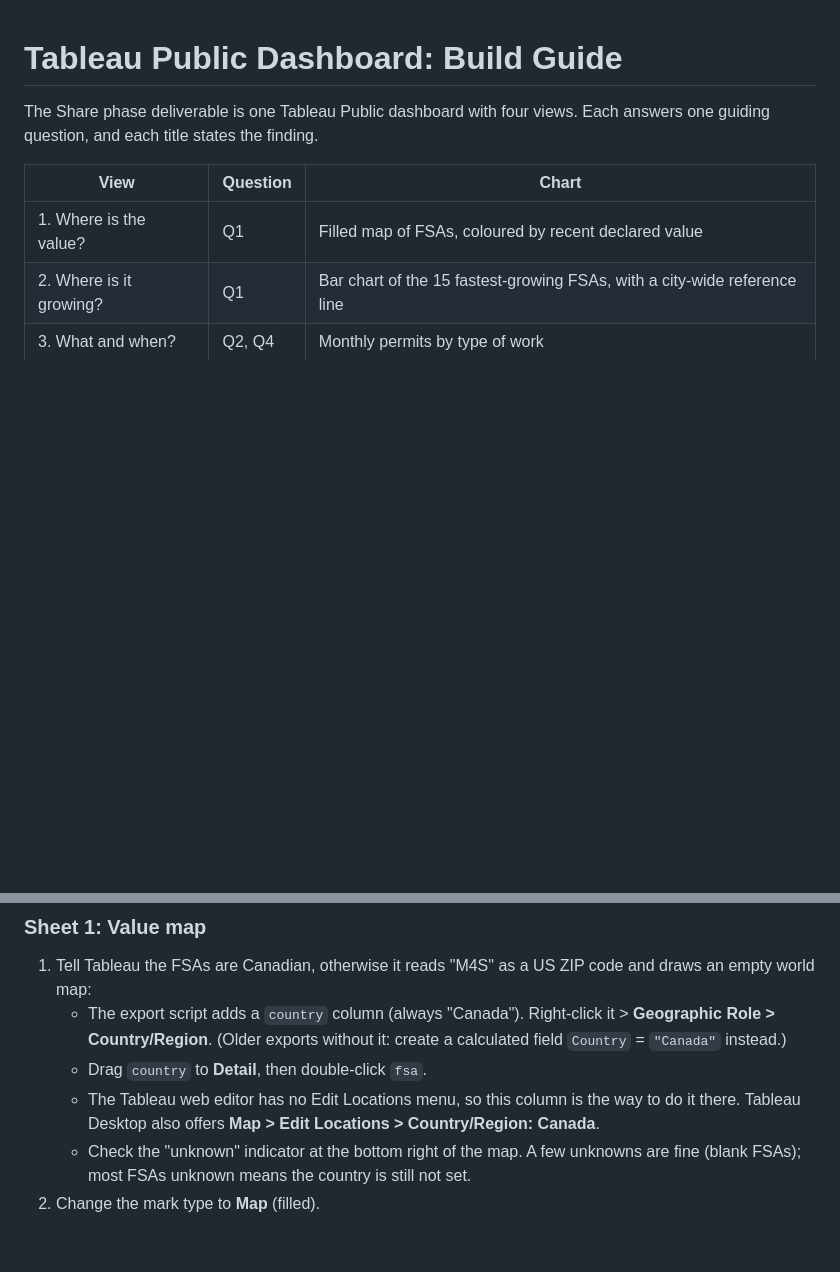
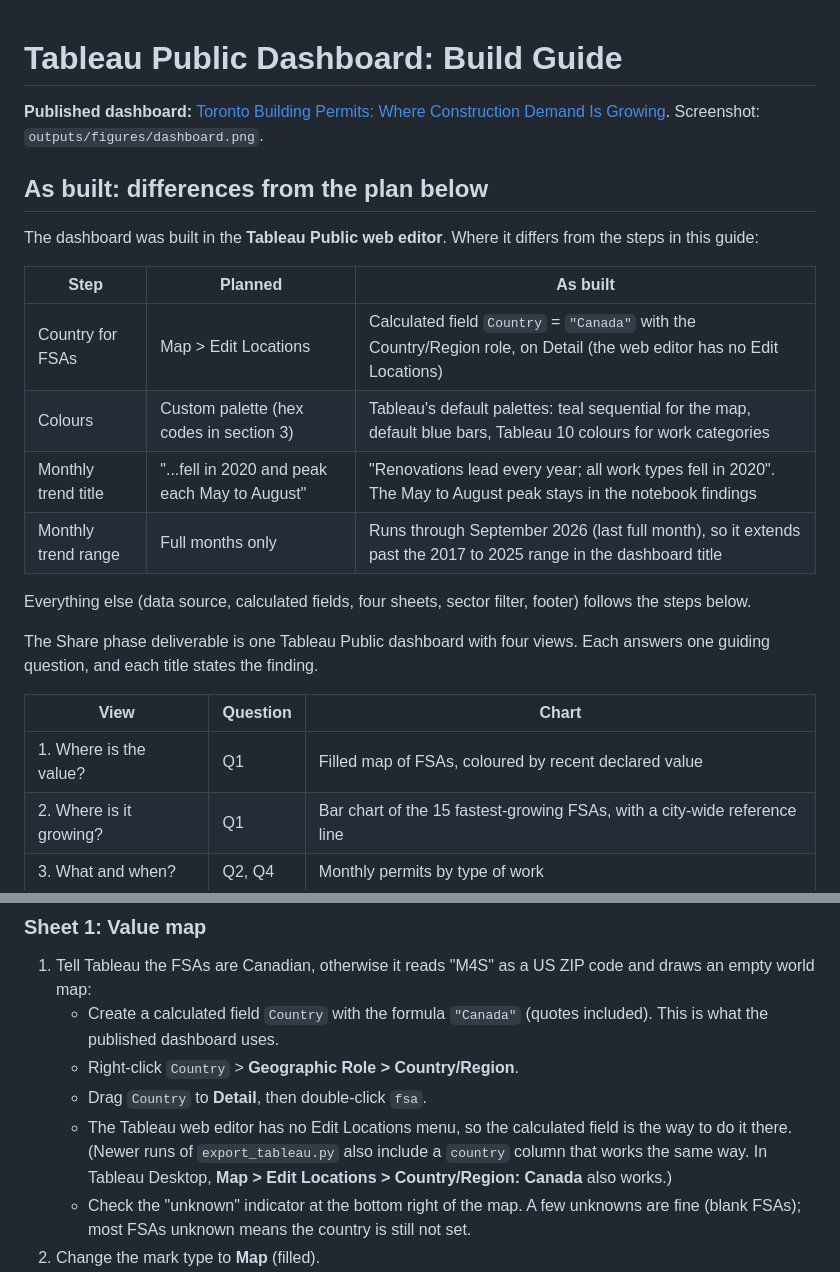
Before and after one commit to Mahmoud-O/toronto-building-permits, a Markdown page: docs/tableau_build_guide.md, 2 parts joined by grey strips. Rendered like a GitHub page; blank space fills up the shorter version.

```diff
--- a/docs/tableau_build_guide.md
+++ b/docs/tableau_build_guide.md
@@ -1,4 +1,19 @@
 # Tableau Public Dashboard: Build Guide
+
+**Published dashboard:** [Toronto Building Permits: Where Construction Demand Is Growing](https://public.tableau.com/views/TorontoBuildingPermitsWhereConstructionDemandIsGrowing/Dashboard1). Screenshot: `outputs/figures/dashboard.png`.
+
+## As built: differences from the plan below
+
+The dashboard was built in the **Tableau Public web editor**. Where it differs from the steps in this guide:
+
+| Step | Planned | As built |
+|---|---|---|
+| Country for FSAs | Map > Edit Locations | Calculated field `Country` = `"Canada"` with the Country/Region role, on Detail (the web editor has no Edit Locations) |
+| Colours | Custom palette (hex codes in section 3) | Tableau's default palettes: teal sequential for the map, default blue bars, Tableau 10 colours for work categories |
+| Monthly trend title | "...fell in 2020 and peak each May to August" | "Renovations lead every year; all work types fell in 2020". The May to August peak stays in the notebook findings |
+| Monthly trend range | Full months only | Runs through September 2026 (last full month), so it extends past the 2017 to 2025 range in the dashboard title |
+
+Everything else (data source, calculated fields, four sheets, sector filter, footer) follows the steps below.
 
 The Share phase deliverable is one Tableau Public dashboard with four views. Each answers one guiding question, and each title states the finding.
 
@@ -62,9 +77,10 @@ Colours: use one consistent palette (checked for colour-blind readers), always i
 
 ### Sheet 1: Value map
 1. Tell Tableau the FSAs are Canadian, otherwise it reads "M4S" as a US ZIP code and draws an empty world map:
-   - The export script adds a `country` column (always "Canada"). Right-click it > **Geographic Role > Country/Region**. (Older exports without it: create a calculated field `Country` = `"Canada"` instead.)
-   - Drag `country` to **Detail**, then double-click `fsa`.
-   - The Tableau web editor has no Edit Locations menu, so this column is the way to do it there. Tableau Desktop also offers **Map > Edit Locations > Country/Region: Canada**.
+   - Create a calculated field `Country` with the formula `"Canada"` (quotes included). This is what the published dashboard uses.
+   - Right-click `Country` > **Geographic Role > Country/Region**.
+   - Drag `Country` to **Detail**, then double-click `fsa`.
+   - The Tableau web editor has no Edit Locations menu, so the calculated field is the way to do it there. (Newer runs of `export_tableau.py` also include a `country` column that works the same way. In Tableau Desktop, **Map > Edit Locations > Country/Region: Canada** also works.)
    - Check the "unknown" indicator at the bottom right of the map. A few unknowns are fine (blank FSAs); most FSAs unknown means the country is still not set.
 2. Change the mark type to **Map** (filled).
 3. Drag `Value Recent` to **Colour**. Edit colours: Sequential, custom from `#cde2fb` to `#104281`.
```
Also changed, not shown: README.md (+17 -2 lines), outputs/figures/dashboard.png (added).
